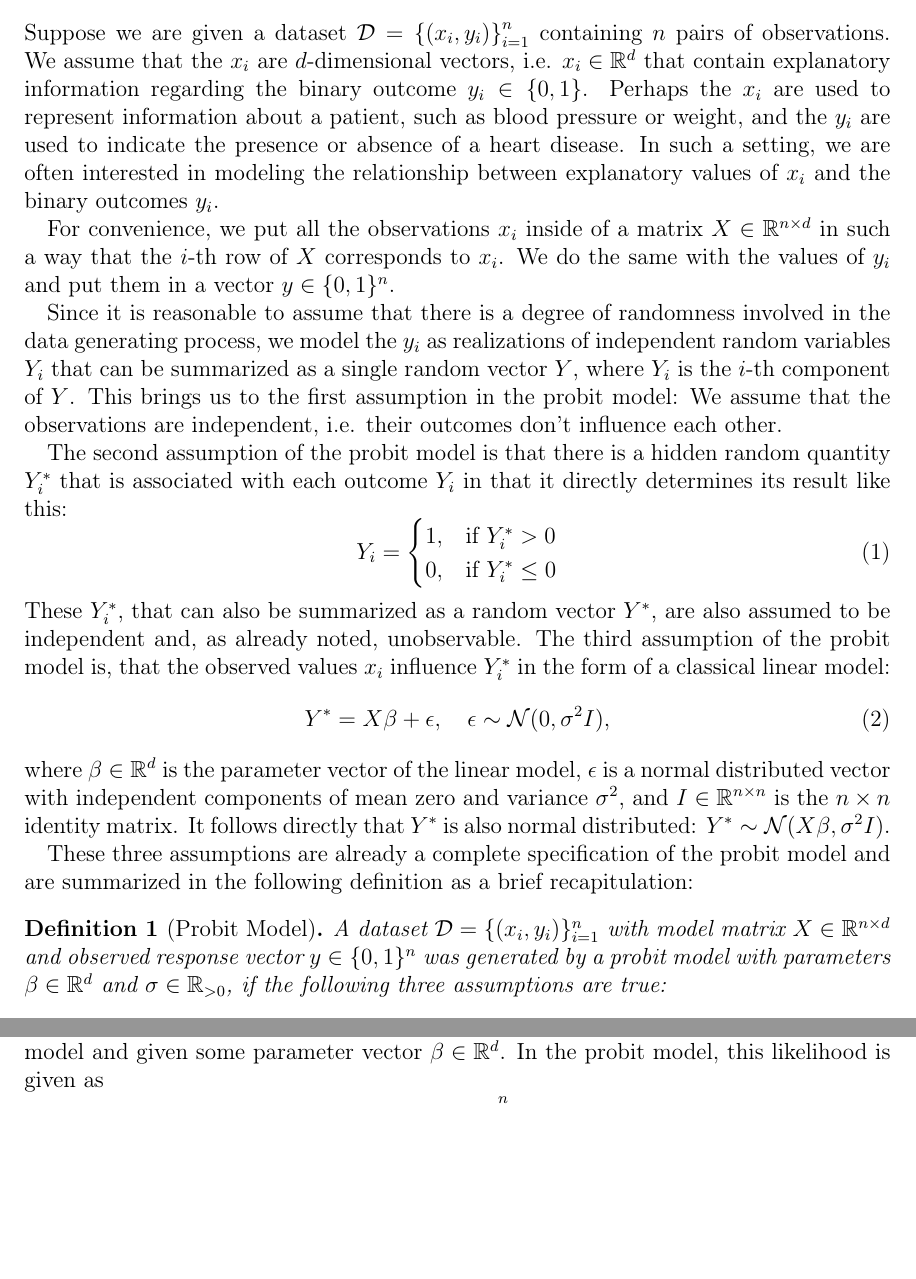
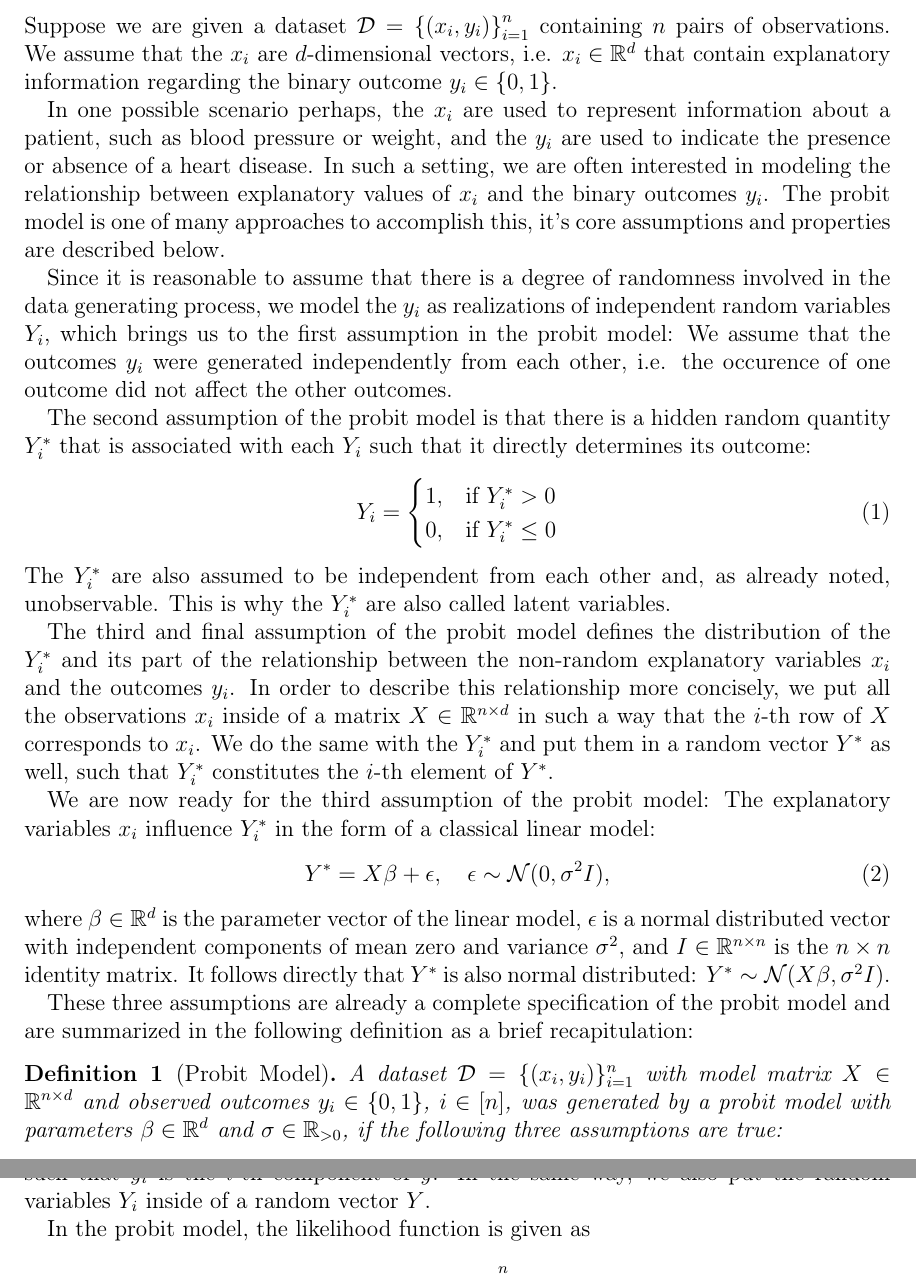
Before and after one commit to chr-peters/masters-thesis, a LaTeX thesis (masters_thesis_christian_peters.tex, which reads sections/probit.tex): two parts of pages 4 and 6 of 24 before the commit and two parts of pages 4 and 7 of 25 after it, joined at a grey line, cut so that both start at the same text, the shorter picture padded with empty space. Compiled offline with pdfLaTeX.

Commit message:
rewriting of probit introduction

```diff
--- a/sections/probit.tex
+++ b/sections/probit.tex
@@ -8,30 +8,27 @@ containing $n$ pairs of observations.
 We assume that the $x_i$ are $d$-dimensional vectors, i.e.
 $x_i \in \mathbb{R}^d$ that contain explanatory information regarding
 the binary outcome $y_i \in \{ 0,  1 \}$.
-Perhaps the $x_i$ are used to represent information about a patient,
-such as blood pressure or weight, and the $y_i$ are used to indicate
+
+In one possible scenario perhaps, the $x_i$ are used to represent information
+about a patient, such as blood pressure or weight, and the $y_i$ are used to indicate
 the presence or absence of a heart disease.
 In such a setting, we are often interested in modeling the relationship
 between explanatory values of $x_i$ and the binary outcomes $y_i$.
-
-For convenience, we put all the observations $x_i$ inside of a
-matrix $X \in \mathbb{R}^{n \times d}$ in such a way that
-the $i$-th row of $X$ corresponds to $x_i$.
-We do the same with the values of $y_i$ and put them in a
-vector $y \in \{0, 1\}^n$.
+The probit model is one of many approaches to accomplish this, it's
+core assumptions and properties are described below.
 
 Since it is reasonable to assume that there is a degree of randomness
 involved in the data generating process, we model the $y_i$ as realizations
-of independent random variables $Y_i$ that can be summarized
-as a single random vector $Y$, where $Y_i$ is the $i$-th component
-of $Y$. This brings us to the first assumption in the probit model:
-We assume that the observations are independent, i.e. their outcomes don't
-influence each other.
+of independent random variables $Y_i$,
+which brings us to the first assumption in the probit model:
+We assume that the outcomes $y_i$ were generated independently
+from each other, i.e. the occurence of one outcome did not affect
+the other outcomes.
 
 The second assumption of the probit model is that there is
 a hidden random quantity
-$Y_i^\ast$ that is associated with each outcome $Y_i$ in that it
-directly determines its result like this:
+$Y_i^\ast$ that is associated with each $Y_i$ such that it
+directly determines its outcome:
 \begin{equation}
     Y_i =
     \begin{cases}
@@ -39,9 +36,24 @@ directly determines its result like this:
         0, & \text{if}\ Y_i^\ast \leq 0
     \end{cases}
 \end{equation}
-These $Y_i^\ast$, that can also be summarized as a random vector $Y^\ast$,
-are also assumed to be independent and, as already noted, unobservable.
-The third assumption of the probit model is, that the observed values
+
+\noindent The $Y_i^\ast$ are also assumed to be independent from each
+other and, as already noted, unobservable.
+This is why the $Y_i^\ast$ are also called latent variables.
+
+The third and final assumption of the probit model defines the
+distribution of the $Y_i^\ast$ and its part of the relationship
+between the non-random explanatory variables $x_i$ and the outcomes $y_i$.
+In order to describe this relationship more concisely,
+we put all the observations $x_i$ inside of a
+matrix $X \in \mathbb{R}^{n \times d}$ in such a way that
+the $i$-th row of $X$ corresponds to $x_i$.
+We do the same with the $Y_i^\ast$ and put them in a
+random vector $Y^\ast$ as well, such that $Y_i^\ast$ constitutes
+the $i$-th element of $Y^\ast$.
+
+We are now ready for the third assumption of the probit model:
+The explanatory variables
 $x_i$ influence $Y_i^\ast$ in the form of a classical linear model:
 \begin{equation}
     Y^\ast = X \beta + \epsilon, \quad \epsilon \sim \mathcal{N}(0, \sigma^2 I),
@@ -60,8 +72,8 @@ brief recapitulation:
 
 \begin{definition}[Probit Model]
     A dataset $\mathcal{D} = \{(x_i, y_i)\}_{i=1}^n$ with model matrix
-    $X \in \mathbb{R}^{n \times d}$ and observed response vector
-    $y \in \{0, 1\}^n$ was generated by a probit model with
+    $X \in \mathbb{R}^{n \times d}$ and observed outcomes
+    $y_i \in \{0, 1\}$, $i \in [n]$, was generated by a probit model with
     parameters $\beta \in \mathbb{R}^d$ and $\sigma \in \mathbb{R}_{>0}$, if
     the following three assumptions are true:
     \begin{enumerate}
@@ -200,7 +210,13 @@ This method seeks to maximize the probability that some observed
 data $y_1, ..., y_n$, $n \in \mathbb{N}$ was generated under the
 assumption of the model and given some parameter vector
 $\beta \in \mathbb{R}^d$.
-In the probit model, this likelihood is given as
+
+To make notation a little easier, we also put the outcomes $y_i$
+in a vector $y \in \{0, 1\}^n$ such that $y_i$ is the $i$-th
+component of $y$. In the same way, we also put the random
+variables $Y_i$ inside of a random vector $Y$.
+
+In the probit model, the likelihood function is given as
 \begin{equation}
     \mathcal{L}(\beta) = P(Y=y ; \beta) = \prod_{i=1}^n P(Y_i=y_i ; \beta),
 \end{equation}
```
Also changed, not shown: sections/probit.tex (23 more changed lines).
